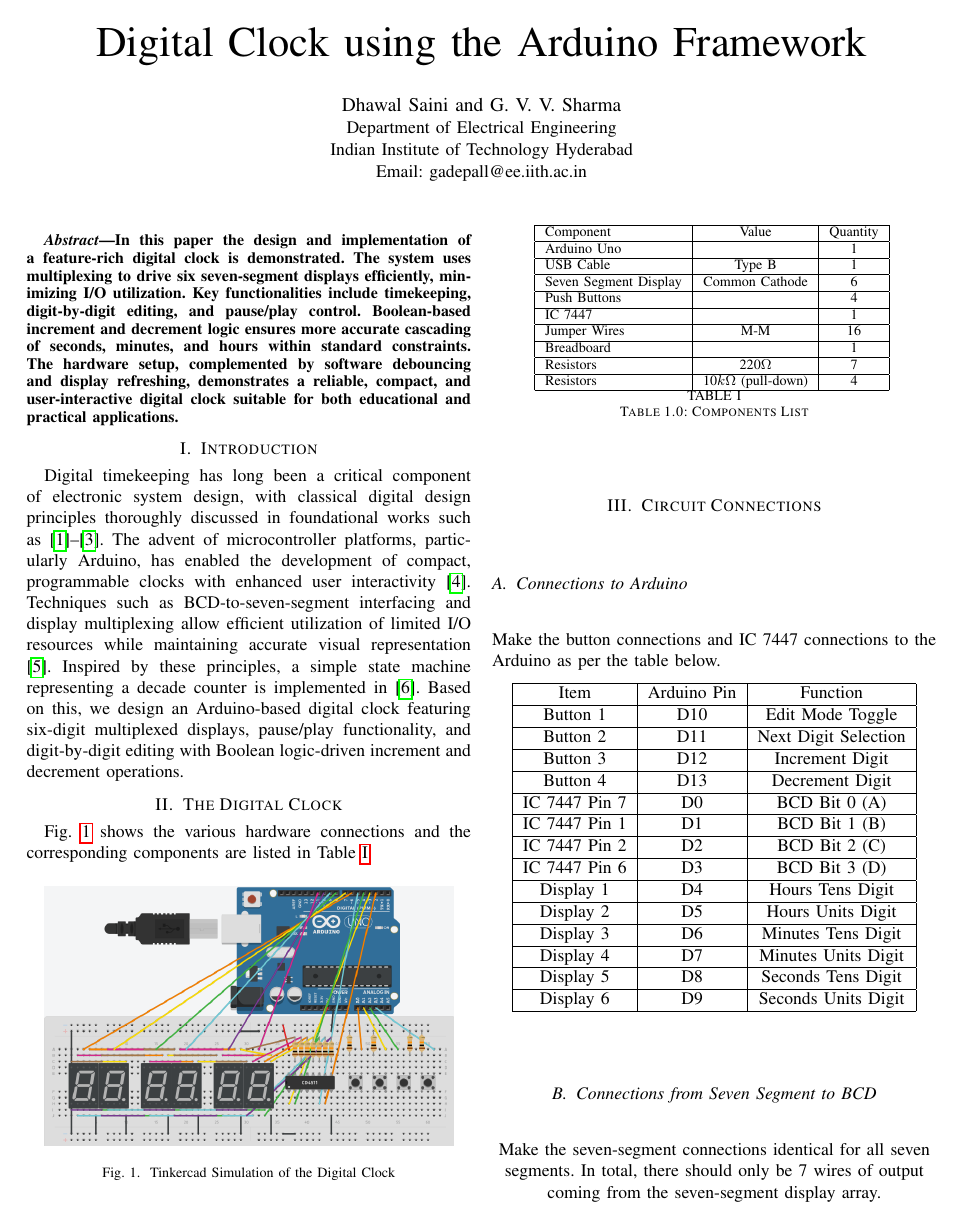
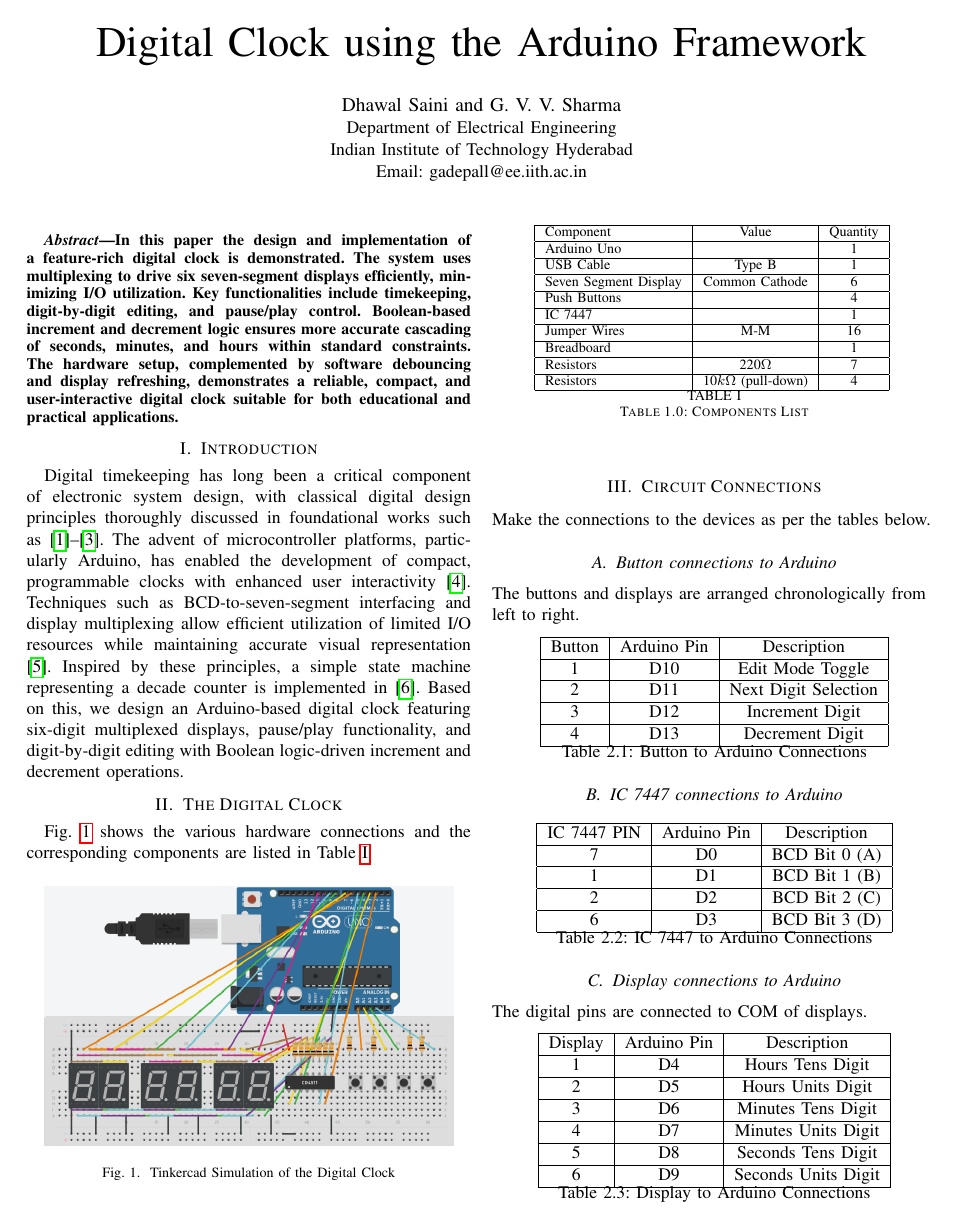
Before and after one commit to gadepall/clock, a LaTeX paper (main.tex, which reads circuit-connections/main.tex, circuit-connections/tables/table2.1.tex, circuit-connections/tables/table2.2.tex): page 1 of 7. Compiled offline with pdfLaTeX.

Commit message:
3 tables for connection

```diff
--- a/circuit-connections/main.tex
+++ b/circuit-connections/main.tex
@@ -1,12 +1,28 @@
 \section{Circuit Connections}
-\subsection{Connections to Arduino}
 \raggedright
-Make the button connections and IC 7447 connections to the Arduino as per the table below.\\
+Make the connections to the devices as per the tables below.
+\begin{centering}
+\subsection{Button connections to Arduino}
+\end{centering}
+\raggedright
+The buttons and displays are arranged chronologically from left to right.\\
 \vspace{0.25cm}
-\input{circuit-connections/tables/table2}
+\input{circuit-connections/tables/table2.1}
+
+\subsection{IC 7447 connections to Arduino}
+\raggedright
+\vspace{0.25cm}
+\input{circuit-connections/tables/table2.2}
+
+\subsection{Display connections to Arduino}
+\raggedright
+The digital pins are connected to COM of displays.\\
+\vspace{0.25cm}
+\input{circuit-connections/tables/table2.3}
 
 \subsection{Connections from Seven Segment to BCD}
 \raggedright
-Make the seven-segment connections identical for all seven segments. In total, there should only be 7 wires of output coming from the seven-segment display array.
+Make the seven-segment connections identical for all seven segments.
+In total, there should only be 7 wires of output coming from the seven-segment display array.
 \vspace{0.25cm}
 \input{circuit-connections/tables/table3}
--- /dev/null
+++ b/circuit-connections/tables/table2.1.tex
@@ -0,0 +1,16 @@
+\centering
+\begin{tabular}{|c|c|c|}
+\hline
+Button & Arduino Pin & Description\\
+\hline
+1 & D10 & Edit Mode Toggle\\
+\hline
+2 & D11 & Next Digit Selection\\
+\hline
+3 & D12  & Increment Digit\\
+\hline
+4 & D13  & Decrement Digit\\
+\hline
+
+\end{tabular}\\
+\centerline{Table 2.1: Button to Arduino Connections}
--- /dev/null
+++ b/circuit-connections/tables/table2.2.tex
@@ -0,0 +1,16 @@
+\centering
+\begin{tabular}{|c|c|c|}
+\hline
+IC 7447 PIN & Arduino Pin & Description\\
+\hline
+
+7 & D0 & BCD Bit 0 (A)\\
+\hline
+1 & D1 & BCD Bit 1 (B)\\
+\hline
+2 & D2 & BCD Bit 2 (C)\\
+\hline
+6 & D3 & BCD Bit 3 (D)\\
+\hline
+\end{tabular}\\
+\centerline{Table 2.2: IC 7447 to Arduino Connections}
--- /dev/null
+++ b/circuit-connections/tables/table2.3.tex
@@ -0,0 +1,19 @@
+\centering
+\begin{tabular}{|c|c|c|}
+\hline
+Display & Arduino Pin & Description\\
+\hline
+1  & D4 & Hours Tens Digit\\
+\hline
+2  & D5 & Hours Units Digit\\
+\hline
+3  & D6 & Minutes Tens Digit\\
+\hline
+4  & D7 & Minutes Units Digit\\
+\hline
+5 & D8 & Seconds Tens Digit\\
+\hline
+6  & D9 & Seconds Units Digit\\
+\hline
+\end{tabular}\\
+\centerline{Table 2.3: Display to Arduino Connections}
--- a/circuit-connections/tables/table2.tex
+++ /dev/null
@@ -1,34 +0,0 @@
-\centering
-\begin{tabular}{|c|c|c|}
-\hline
-Item & Arduino Pin & Function\\
-\hline
-Button 1 & D10 & Edit Mode Toggle\\
-\hline
-Button 2 & D11 & Next Digit Selection\\
-\hline
-Button 3 & D12  & Increment Digit\\
-\hline
-Button 4 & D13  & Decrement Digit\\
-\hline
-IC 7447 Pin 7 & D0 & BCD Bit 0 (A)\\
-\hline
-IC 7447 Pin 1 & D1 & BCD Bit 1 (B)\\
-\hline
-IC 7447 Pin 2 & D2 & BCD Bit 2 (C)\\
-\hline
-IC 7447 Pin 6 & D3 & BCD Bit 3 (D)\\
-\hline
-Display 1  & D4 & Hours Tens Digit\\
-\hline
-Display 2  & D5 & Hours Units Digit\\
-\hline
-Display 3  & D6 & Minutes Tens Digit\\
-\hline
-Display 4  & D7 & Minutes Units Digit\\
-\hline
-Display 5 & D8 & Seconds Tens Digit\\
-\hline
-Display 6  & D9 & Seconds Units Digit\\
-\hline
-\end{tabular}\\
```
Also changed, not shown: circuit-connections/tables/table3.tex (+10 -10 lines), multiplexing/main.tex (+1 -0 lines), main.pdf, 3 other files.
